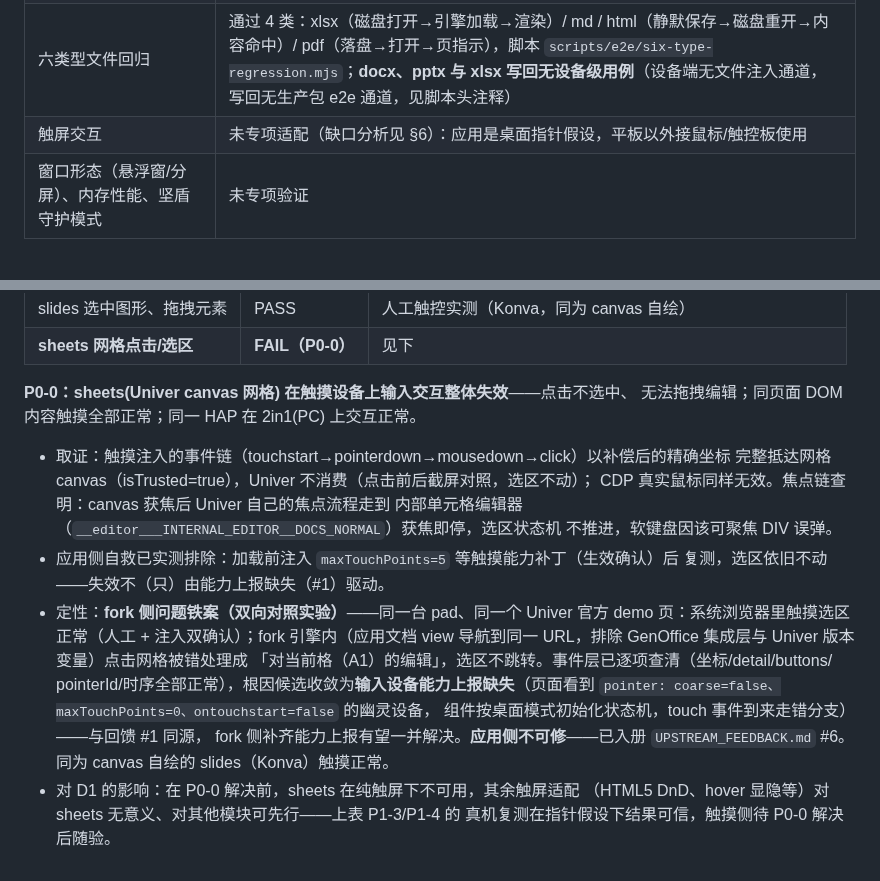
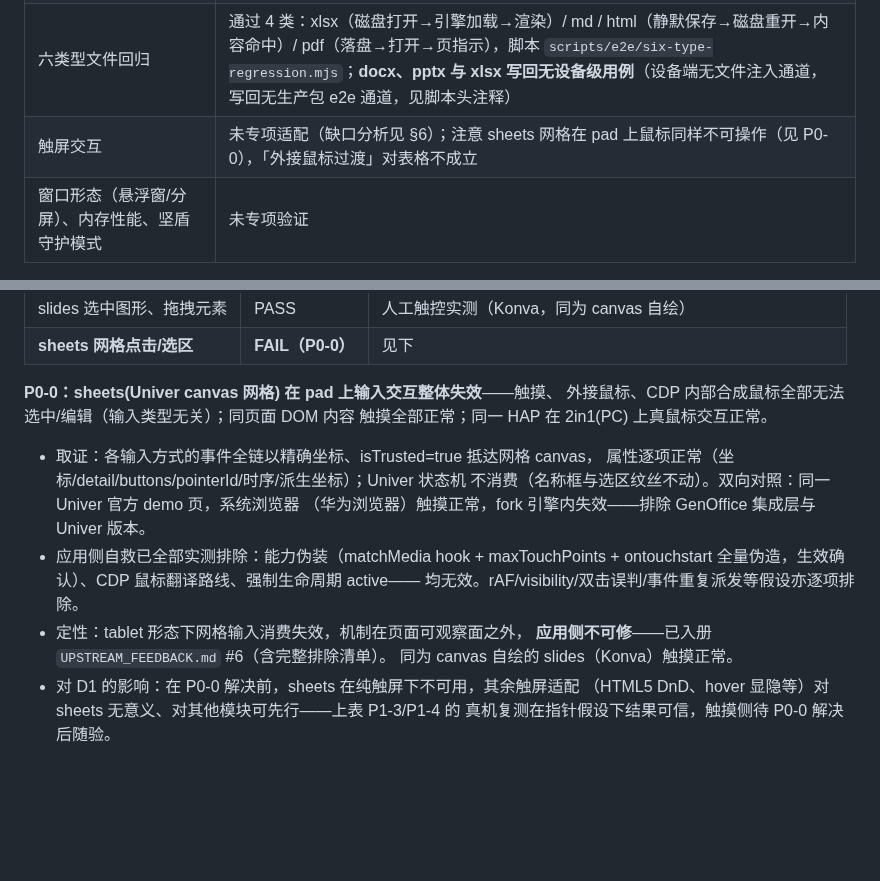
Before and after one commit to hackeris/SotaOffice, a Markdown page: docs/PAD_MIGRATION.md, 2 parts joined by grey strips. GitHub-like rendering; blank space fills up the shorter version.

```diff
--- a/docs/PAD_MIGRATION.md
+++ b/docs/PAD_MIGRATION.md
@@ -69,7 +69,7 @@ launcher ELF 在 2in1 上也没有 exec 消费者，可执行位对两端都是
 | 平板安装（证伪点） | 通过：统一包平板可装、可启动、可日常使用 |
 | 启动点亮（shim/CDP/多模块渲染） | 通过：双端多次冷启动验证，无开机自开文档等启动期异常 |
 | 六类型文件回归 | 通过 4 类：xlsx（磁盘打开→引擎加载→渲染）/ md / html（静默保存→磁盘重开→内容命中）/ pdf（落盘→打开→页指示），脚本 `scripts/e2e/six-type-regression.mjs`；**docx、pptx 与 xlsx 写回无设备级用例**（设备端无文件注入通道，写回无生产包 e2e 通道，见脚本头注释） |
-| 触屏交互 | 未专项适配（缺口分析见 §6）：应用是桌面指针假设，平板以外接鼠标/触控板使用 |
+| 触屏交互 | 未专项适配（缺口分析见 §6）；注意 sheets 网格在 pad 上鼠标同样不可操作（见 P0-0），「外接鼠标过渡」对表格不成立 |
 | 窗口形态（悬浮窗/分屏）、内存性能、坚盾守护模式 | 未专项验证 |
 
 ## 6. 触屏交互缺口分析（2026-09-26，代码证据口径）
@@ -121,25 +121,20 @@ Y 偏移补偿；补偿标定后已全部复测）。修正后的结论：
 | slides 选中图形、拖拽元素 | PASS | 人工触控实测（Konva，同为 canvas 自绘） |
 | **sheets 网格点击/选区** | **FAIL（P0-0）** | 见下 |
 
-**P0-0：sheets(Univer canvas 网格) 在触摸设备上输入交互整体失效**——点击不选中、
-无法拖拽编辑；同页面 DOM 内容触摸全部正常；同一 HAP 在 2in1(PC) 上交互正常。
+**P0-0：sheets(Univer canvas 网格) 在 pad 上输入交互整体失效**——触摸、
+外接鼠标、CDP 内部合成鼠标全部无法选中/编辑（输入类型无关）；同页面 DOM 内容
+触摸全部正常；同一 HAP 在 2in1(PC) 上真鼠标交互正常。
 
-- 取证：触摸注入的事件链（touchstart→pointerdown→mousedown→click）以补偿后的精确坐标
-  完整抵达网格 canvas（isTrusted=true），Univer 不消费（点击前后截屏对照，选区不动）；
-  CDP 真实鼠标同样无效。焦点链查明：canvas 获焦后 Univer 自己的焦点流程走到
-  内部单元格编辑器（`__editor___INTERNAL_EDITOR__DOCS_NORMAL`）获焦即停，选区状态机
-  不推进，软键盘因该可聚焦 DIV 误弹。
-- 应用侧自救已实测排除：加载前注入 `maxTouchPoints=5` 等触摸能力补丁（生效确认）后
-  复测，选区依旧不动——失效不（只）由能力上报缺失（#1）驱动。
-- 定性：**fork 侧问题铁案（双向对照实验）**——同一台 pad、同一个 Univer 官方 demo
-  页：系统浏览器里触摸选区正常（人工 + 注入双确认）；fork 引擎内（应用文档 view
-  导航到同一 URL，排除 GenOffice 集成层与 Univer 版本变量）点击网格被错处理成
-  「对当前格（A1）的编辑」，选区不跳转。事件层已逐项查清（坐标/detail/buttons/
-  pointerId/时序全部正常），根因候选收敛为**输入设备能力上报缺失**（页面看到
-  `pointer: coarse=false、maxTouchPoints=0、ontouchstart=false` 的幽灵设备，
-  组件按桌面模式初始化状态机，touch 事件到来走错分支）——与回馈 #1 同源，
-  fork 侧补齐能力上报有望一并解决。**应用侧不可修**——已入册
-  `UPSTREAM_FEEDBACK.md` #6。同为 canvas 自绘的 slides（Konva）触摸正常。
+- 取证：各输入方式的事件全链以精确坐标、isTrusted=true 抵达网格 canvas，
+  属性逐项正常（坐标/detail/buttons/pointerId/时序/派生坐标）；Univer 状态机
+  不消费（名称框与选区纹丝不动）。双向对照：同一 Univer 官方 demo 页，系统浏览器
+  （华为浏览器）触摸正常，fork 引擎内失效——排除 GenOffice 集成层与 Univer 版本。
+- 应用侧自救已全部实测排除：能力伪装（matchMedia hook + maxTouchPoints +
+  ontouchstart 全量伪造，生效确认）、CDP 鼠标翻译路线、强制生命周期 active——
+  均无效。rAF/visibility/双击误判/事件重复派发等假设亦逐项排除。
+- 定性：tablet 形态下网格输入消费失效，机制在页面可观察面之外，
+  **应用侧不可修**——已入册 `UPSTREAM_FEEDBACK.md` #6（含完整排除清单）。
+  同为 canvas 自绘的 slides（Konva）触摸正常。
 - 对 D1 的影响：在 P0-0 解决前，sheets 在纯触屏下不可用，其余触屏适配
   （HTML5 DnD、hover 显隐等）对 sheets 无意义、对其他模块可先行——上表 P1-3/P1-4 的
   真机复测在指针假设下结果可信，触摸侧待 P0-0 解决后随验。
```
Also changed, not shown: docs/UPSTREAM_FEEDBACK.md (+21 -14 lines).
